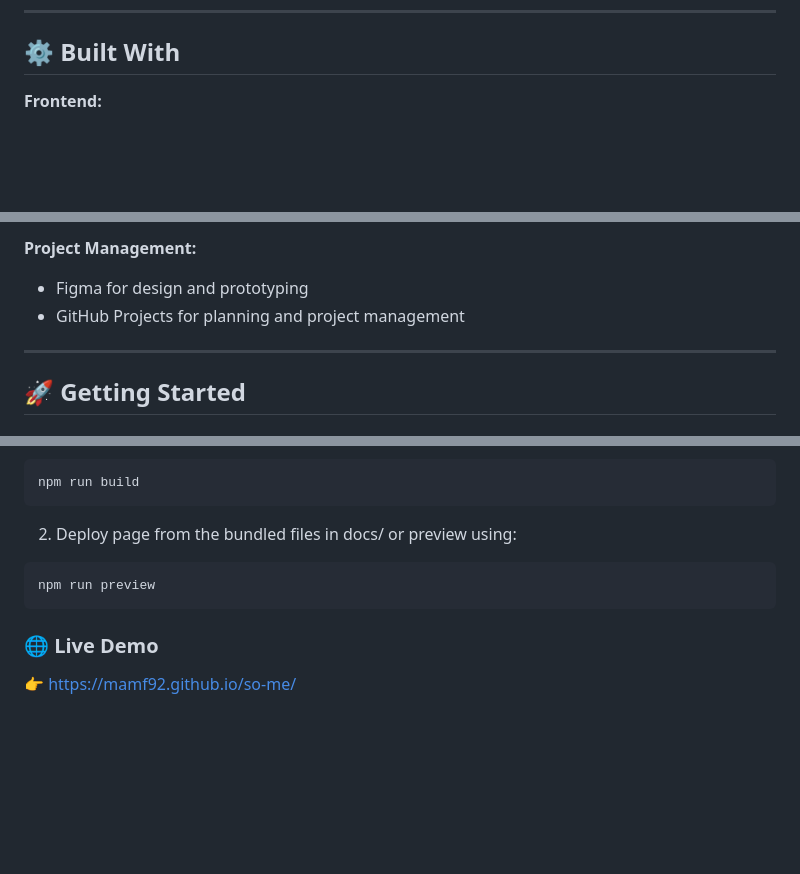
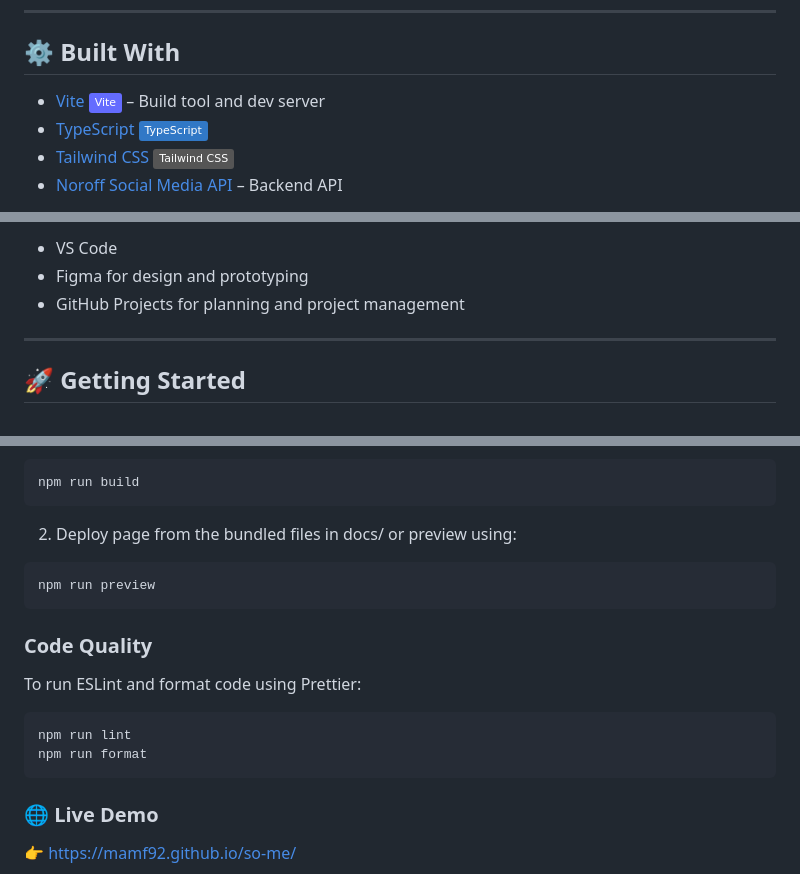
Before and after one commit to mamf92/so-me, a Markdown page: README.md, 3 parts joined by grey strips. GitHub-like rendering; badges without logos; blank space fills up the shorter version.

Commit message:
Updated README.md with clearer tool and built with overview, in addition to adding code quality scripts.

````diff
--- a/README.md
+++ b/README.md
@@ -33,5 +33,8 @@ The project brief for the CSS Frameworks Course Assignment was to style three pa
 
 ## ⚙️ Built With
 
-**Frontend:**
+- [Vite](https://vitejs.dev/) ![Vite](https://img.shields.io/badge/Vite-646CFF?style=flat&logo=Vite&logoColor=white) – Build tool and dev server
+- [TypeScript](https://www.typescriptlang.org/) ![TypeScript](https://img.shields.io/badge/TypeScript-3178C6?style=flat&logo=typescript&logoColor=white)
+- [Tailwind CSS](https://tailwindcss.com/) ![Tailwind CSS](https://img.shields.io/badge/Tailwind_CSS-grey?style=flat&logo=tailwind-css&logoColor=38B2AC)
+- [Noroff Social Media API](https://docs.noroff.dev/docs/v2) – Backend API
 
@@ -43,6 +42,5 @@ The project brief for the CSS Frameworks Course Assignment was to style three pa
 
-**Project Management:**
-
+- VS Code
 - Figma for design and prototyping
 - GitHub Projects for planning and project management
 
@@ -108,6 +106,15 @@ npm run build
 npm run preview
 ```
 
+### Code Quality
+
+To run ESLint and format code using Prettier:
+
+```bash
+npm run lint
+npm run format
+```
+
 ### 🌐 Live Demo
 
 👉 [https://mamf92.github.io/so-me/](https://mamf92.github.io/so-me/)
````
Also changed, not shown: other parts of README.md (+1 -5 lines).
